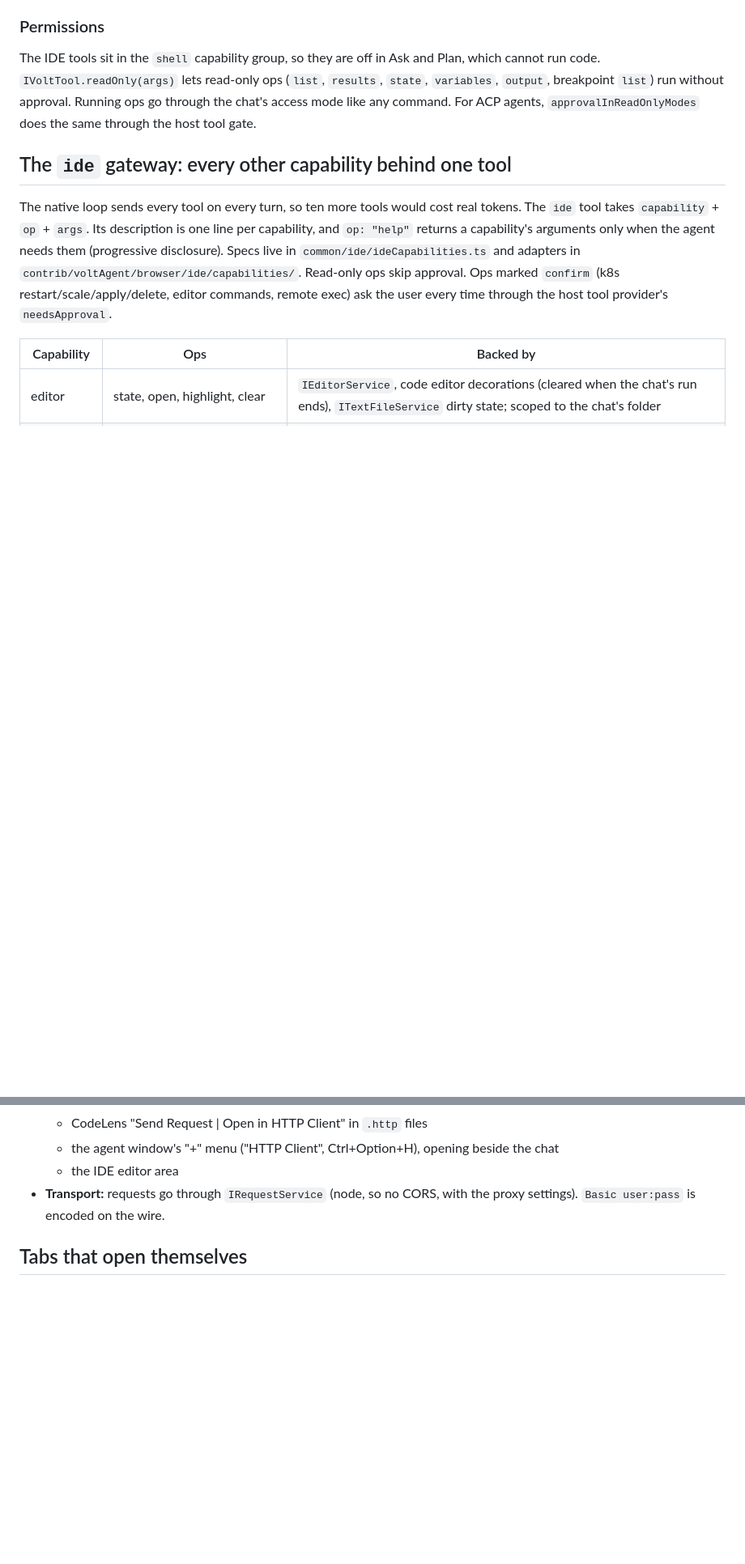
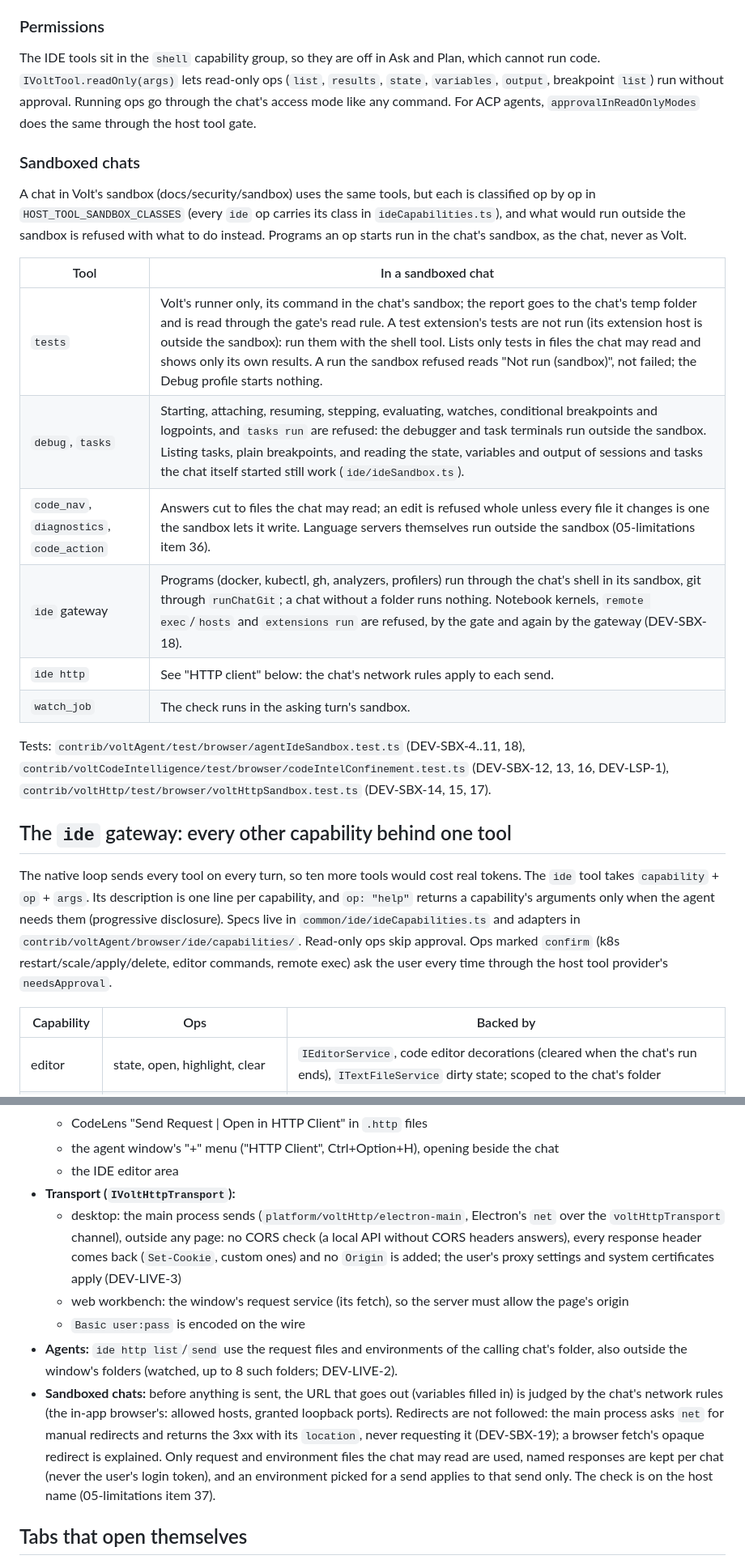
Before and after one commit to LeulAria/volt, a Markdown page: docs/volt-agent-dev-environment.md, 2 parts joined by grey strips. Shown at 81% size. GitHub-like rendering; blank space fills up the shorter version.

Commit message:
docs(dev-env): sandboxed chats, the chat's folder, the main-process HTTP transport and the LSP defaults
The dev environment doc described the tools as they were before the sandbox work. It now has a
"Sandboxed chats" section (per tool: what runs in the chat's sandbox, what is refused and what the
chat still sees, with the test IDs), says that tests and `ide http` use the calling chat's folder
also outside the window's folders, that the desktop HTTP client sends from the main process (no
CORS, every header) while the web workbench keeps the window's fetch, how a sandboxed chat's sends
are judged, and that language servers are on by default with chats' worktree checkouts a
deliberate opt-in ("Enable LSPs for Worktrees"). 05-limitations item 37 names the main process.

Co-Authored-By: Claude Opus 5.5 (1M context) <noreply@anthropic.com>

```diff
--- a/docs/volt-agent-dev-environment.md
+++ b/docs/volt-agent-dev-environment.md
@@ -116,6 +127,26 @@ run code. `IVoltTool.readOnly(args)` lets read-only ops (`list`, `results`, `sta
 `output`, breakpoint `list`) run without approval. Running ops go through the chat's access mode
 like any command. For ACP agents, `approvalInReadOnlyModes` does the same through the host tool
 gate.
+
+### Sandboxed chats
+
+A chat in Volt's sandbox (docs/security/sandbox) uses the same tools, but each is classified op by
+op in `HOST_TOOL_SANDBOX_CLASSES` (every `ide` op carries its class in `ideCapabilities.ts`), and
+what would run outside the sandbox is refused with what to do instead. Programs an op starts run
+in the chat's sandbox, as the chat, never as Volt.
+
+| Tool | In a sandboxed chat |
+| --- | --- |
+| `tests` | Volt's runner only, its command in the chat's sandbox; the report goes to the chat's temp folder and is read through the gate's read rule. A test extension's tests are not run (its extension host is outside the sandbox): run them with the shell tool. Lists only tests in files the chat may read and shows only its own results. A run the sandbox refused reads "Not run (sandbox)", not failed; the Debug profile starts nothing. |
+| `debug`, `tasks` | Starting, attaching, resuming, stepping, evaluating, watches, conditional breakpoints and logpoints, and `tasks run` are refused: the debugger and task terminals run outside the sandbox. Listing tasks, plain breakpoints, and reading the state, variables and output of sessions and tasks the chat itself started still work (`ide/ideSandbox.ts`). |
+| `code_nav`, `diagnostics`, `code_action` | Answers cut to files the chat may read; an edit is refused whole unless every file it changes is one the sandbox lets it write. Language servers themselves run outside the sandbox (05-limitations item 36). |
+| `ide` gateway | Programs (docker, kubectl, gh, analyzers, profilers) run through the chat's shell in its sandbox, git through `runChatGit`; a chat without a folder runs nothing. Notebook kernels, `remote exec`/`hosts` and `extensions run` are refused, by the gate and again by the gateway (DEV-SBX-18). |
+| `ide http` | See "HTTP client" below: the chat's network rules apply to each send. |
+| `watch_job` | The check runs in the asking turn's sandbox. |
+
+Tests: `contrib/voltAgent/test/browser/agentIdeSandbox.test.ts` (DEV-SBX-4..11, 18),
+`contrib/voltCodeIntelligence/test/browser/codeIntelConfinement.test.ts` (DEV-SBX-12, 13, 16,
+DEV-LSP-1), `contrib/voltHttp/test/browser/voltHttpSandbox.test.ts` (DEV-SBX-14, 15, 17).
 
 ## The `ide` gateway: every other capability behind one tool
 
@@ -167,8 +198,23 @@ and components with the agents:
   - CodeLens "Send Request | Open in HTTP Client" in `.http` files
   - the agent window's "+" menu ("HTTP Client", Ctrl+Option+H), opening beside the chat
   - the IDE editor area
-- **Transport:** requests go through `IRequestService` (node, so no CORS, with the proxy settings).
-  `Basic user:pass` is encoded on the wire.
+- **Transport (`IVoltHttpTransport`):**
+  - desktop: the main process sends (`platform/voltHttp/electron-main`, Electron's `net` over the
+    `voltHttpTransport` channel), outside any page: no CORS check (a local API without CORS
+    headers answers), every response header comes back (`Set-Cookie`, custom ones) and no
+    `Origin` is added; the user's proxy settings and system certificates apply (DEV-LIVE-3)
+  - web workbench: the window's request service (its fetch), so the server must allow the page's
+    origin
+  - `Basic user:pass` is encoded on the wire
+- **Agents:** `ide http list`/`send` use the request files and environments of the calling chat's
+  folder, also outside the window's folders (watched, up to 8 such folders; DEV-LIVE-2).
+- **Sandboxed chats:** before anything is sent, the URL that goes out (variables filled in) is
+  judged by the chat's network rules (the in-app browser's: allowed hosts, granted loopback ports).
+  Redirects are not followed: the main process asks `net` for manual redirects and returns the 3xx
+  with its `location`, never requesting it (DEV-SBX-19); a browser fetch's opaque redirect is
+  explained. Only request and environment files the chat may read are used, named responses are
+  kept per chat (never the user's login token), and an environment picked for a send applies to
+  that send only. The check is on the host name (05-limitations item 37).
 
 ## Tabs that open themselves
 
```
Also changed, not shown: other parts of docs/volt-agent-dev-environment.md (+15 -1 lines), 1 other file.
